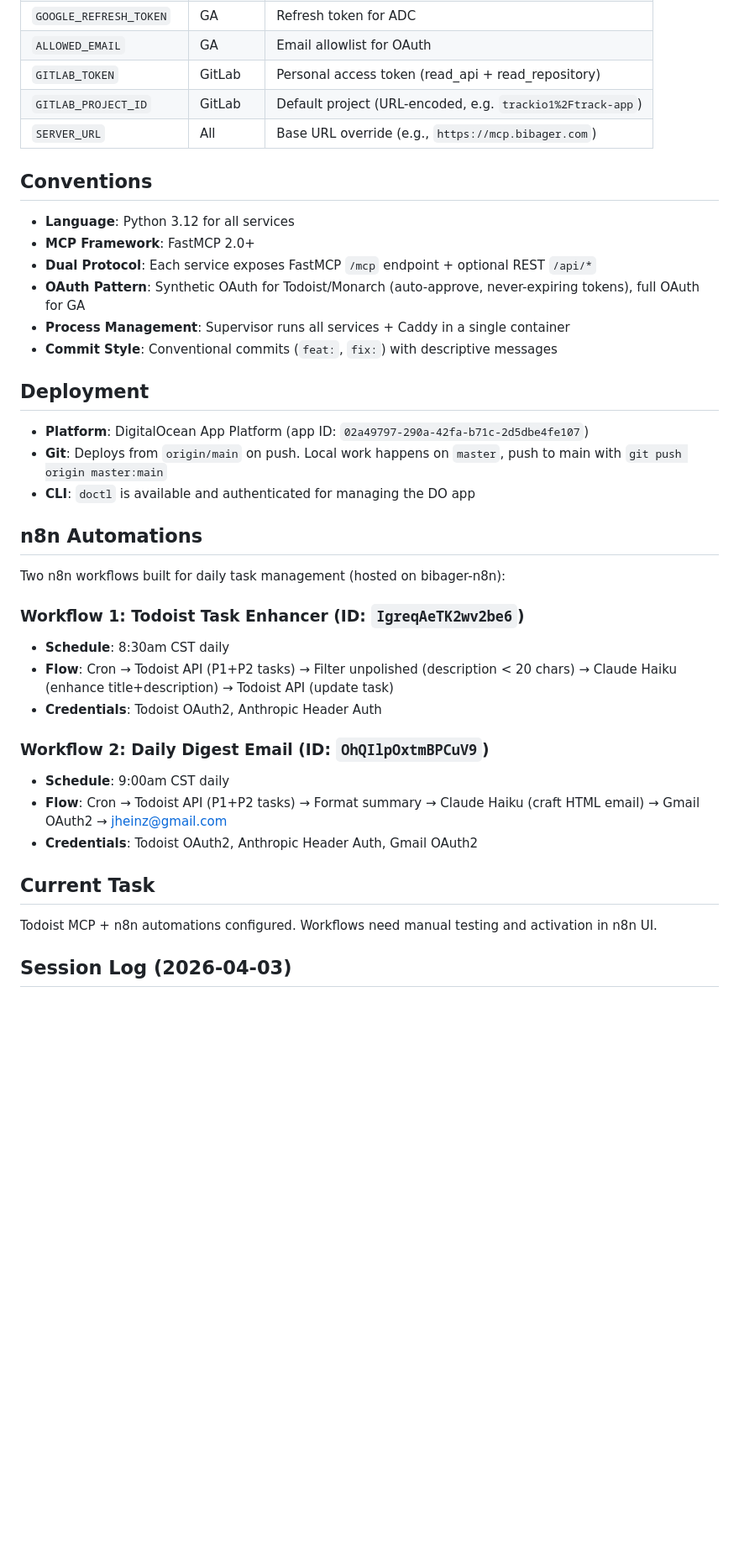
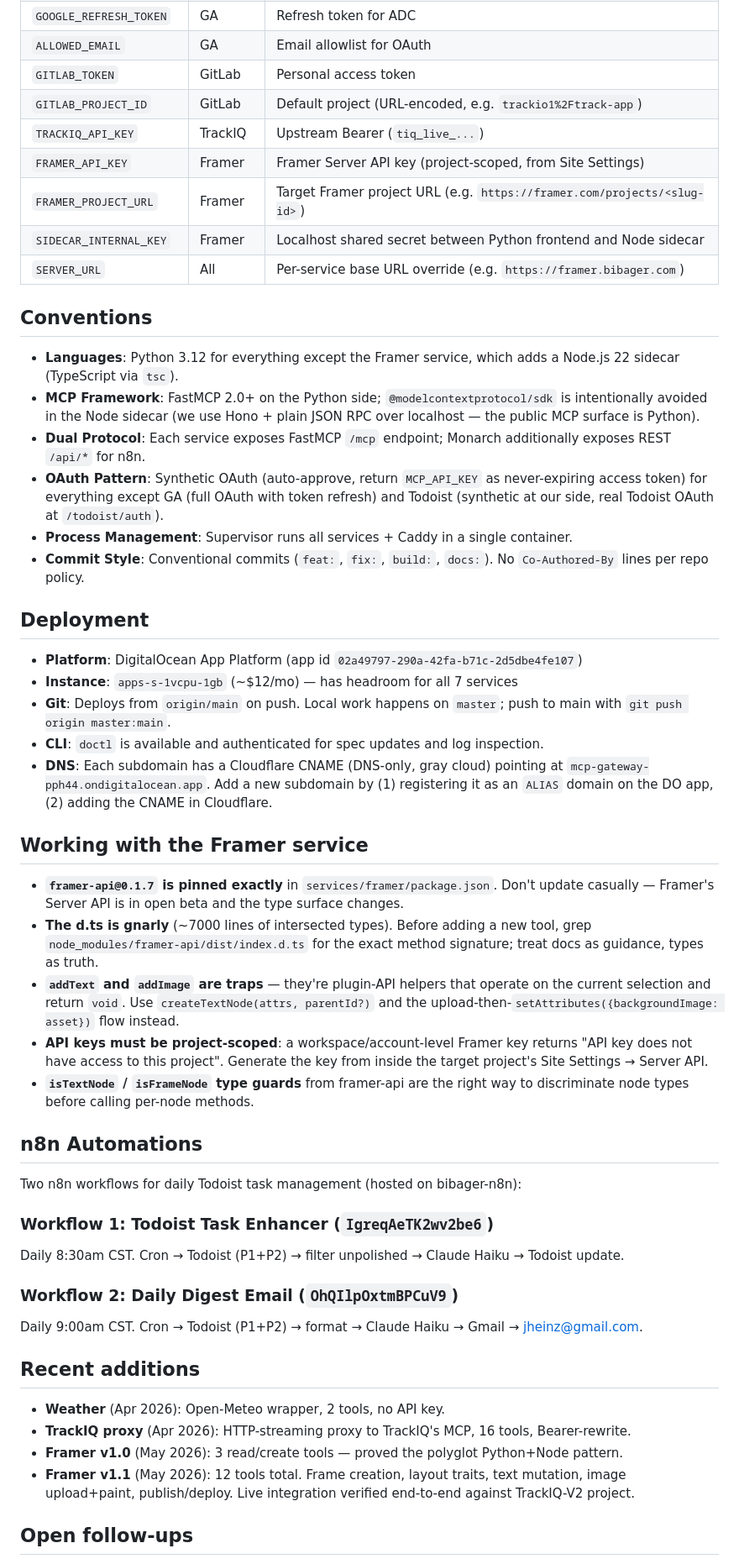
Before and after one commit to bibager/mcp-gateway, a Markdown page: CLAUDE.md, the part around one of its changes. Shown at 84% size. GitHub-like rendering; blank space fills up the shorter version.

```diff
--- a/CLAUDE.md
+++ b/CLAUDE.md
@@ -92,42 +135,55 @@ Host-based routing takes priority (prevents cross-domain OAuth hijack):
 | `GOOGLE_CLIENT_SECRET` | GA | Google OAuth client secret |
 | `GOOGLE_REFRESH_TOKEN` | GA | Refresh token for ADC |
 | `ALLOWED_EMAIL` | GA | Email allowlist for OAuth |
-| `GITLAB_TOKEN` | GitLab | Personal access token (read_api + read_repository) |
+| `GITLAB_TOKEN` | GitLab | Personal access token |
 | `GITLAB_PROJECT_ID` | GitLab | Default project (URL-encoded, e.g. `trackio1%2Ftrack-app`) |
-| `SERVER_URL` | All | Base URL override (e.g., `https://mcp.bibager.com`) |
+| `TRACKIQ_API_KEY` | TrackIQ | Upstream Bearer (`tiq_live_...`) |
+| `FRAMER_API_KEY` | Framer | Framer Server API key (project-scoped, from Site Settings) |
+| `FRAMER_PROJECT_URL` | Framer | Target Framer project URL (e.g. `https://framer.com/projects/<slug-id>`) |
+| `SIDECAR_INTERNAL_KEY` | Framer | Localhost shared secret between Python frontend and Node sidecar |
+| `SERVER_URL` | All | Per-service base URL override (e.g. `https://framer.bibager.com`) |
 
 ## Conventions
 
-- **Language**: Python 3.12 for all services
-- **MCP Framework**: FastMCP 2.0+
-- **Dual Protocol**: Each service exposes FastMCP `/mcp` endpoint + optional REST `/api/*`
-- **OAuth Pattern**: Synthetic OAuth for Todoist/Monarch (auto-approve, never-expiring tokens), full OAuth for GA
-- **Process Management**: Supervisor runs all services + Caddy in a single container
-- **Commit Style**: Conventional commits (`feat:`, `fix:`) with descriptive messages
+- **Languages**: Python 3.12 for everything except the Framer service, which adds a Node.js 22 sidecar (TypeScript via `tsc`).
+- **MCP Framework**: FastMCP 2.0+ on the Python side; `@modelcontextprotocol/sdk` is intentionally avoided in the Node sidecar (we use Hono + plain JSON RPC over localhost — the public MCP surface is Python).
+- **Dual Protocol**: Each service exposes FastMCP `/mcp` endpoint; Monarch additionally exposes REST `/api/*` for n8n.
+- **OAuth Pattern**: Synthetic OAuth (auto-approve, return `MCP_API_KEY` as never-expiring access token) for everything except GA (full OAuth with token refresh) and Todoist (synthetic at our side, real Todoist OAuth at `/todoist/auth`).
+- **Process Management**: Supervisor runs all services + Caddy in a single container.
+- **Commit Style**: Conventional commits (`feat:`, `fix:`, `build:`, `docs:`). No `Co-Authored-By` lines per repo policy.
 
 ## Deployment
 
-- **Platform**: DigitalOcean App Platform (app ID: `02a49797-290a-42fa-b71c-2d5dbe4fe107`)
-- **Git**: Deploys from `origin/main` on push. Local work happens on `master`, push to main with `git push origin master:main`
-- **CLI**: `doctl` is available and authenticated for managing the DO app
+- **Platform**: DigitalOcean App Platform (app id `02a49797-290a-42fa-b71c-2d5dbe4fe107`)
+- **Instance**: `apps-s-1vcpu-1gb` (~$12/mo) — has headroom for all 7 services
+- **Git**: Deploys from `origin/main` on push. Local work happens on `master`; push to main with `git push origin master:main`.
+- **CLI**: `doctl` is available and authenticated for spec updates and log inspection.
+- **DNS**: Each subdomain has a Cloudflare CNAME (DNS-only, gray cloud) pointing at `mcp-gateway-pph44.ondigitalocean.app`. Add a new subdomain by (1) registering it as an `ALIAS` domain on the DO app, (2) adding the CNAME in Cloudflare.
+
+## Working with the Framer service
+
+- **`framer-api@0.1.7` is pinned exactly** in `services/framer/package.json`. Don't update casually — Framer's Server API is in open beta and the type surface changes.
+- **The d.ts is gnarly** (~7000 lines of intersected types). Before adding a new tool, grep `node_modules/framer-api/dist/index.d.ts` for the exact method signature; treat docs as guidance, types as truth.
+- **`addText` and `addImage` are traps** — they're plugin-API helpers that operate on the current selection and return `void`. Use `createTextNode(attrs, parentId?)` and the upload-then-`setAttributes({backgroundImage: asset})` flow instead.
+- **API keys must be project-scoped**: a workspace/account-level Framer key returns "API key does not have access to this project". Generate the key from inside the target project's Site Settings → Server API.
+- **`isTextNode` / `isFrameNode` type guards** from framer-api are the right way to discriminate node types before calling per-node methods.
 
 ## n8n Automations
 
-Two n8n workflows built for daily task management (hosted on bibager-n8n):
+Two n8n workflows for daily Todoist task management (hosted on bibager-n8n):
 
-### Workflow 1: Todoist Task Enhancer (ID: `IgreqAeTK2wv2be6`)
-- **Schedule**: 8:30am CST daily
-- **Flow**: Cron → Todoist API (P1+P2 tasks) → Filter unpolished (description < 20 chars) → Claude Haiku (enhance title+description) → Todoist API (update task)
-- **Credentials**: Todoist OAuth2, Anthropic Header Auth
+### Workflow 1: Todoist Task Enhancer (`IgreqAeTK2wv2be6`)
+Daily 8:30am CST. Cron → Todoist (P1+P2) → filter unpolished → Claude Haiku → Todoist update.
 
-### Workflow 2: Daily Digest Email (ID: `OhQIlpOxtmBPCuV9`)
-- **Schedule**: 9:00am CST daily
-- **Flow**: Cron → Todoist API (P1+P2 tasks) → Format summary → Claude Haiku (craft HTML email) → Gmail OAuth2 → jheinz@gmail.com
-- **Credentials**: Todoist OAuth2, Anthropic Header Auth, Gmail OAuth2
+### Workflow 2: Daily Digest Email (`OhQIlpOxtmBPCuV9`)
+Daily 9:00am CST. Cron → Todoist (P1+P2) → format → Claude Haiku → Gmail → jheinz@gmail.com.
 
-## Current Task
+## Recent additions
 
-Todoist MCP + n8n automations configured. Workflows need manual testing and activation in n8n UI.
+- **Weather** (Apr 2026): Open-Meteo wrapper, 2 tools, no API key.
+- **TrackIQ proxy** (Apr 2026): HTTP-streaming proxy to TrackIQ's MCP, 16 tools, Bearer-rewrite.
+- **Framer v1.0** (May 2026): 3 read/create tools — proved the polyglot Python+Node pattern.
+- **Framer v1.1** (May 2026): 12 tools total. Frame creation, layout traits, text mutation, image upload+paint, publish/deploy. Live integration verified end-to-end against TrackIQ-V2 project.
 
-## Session Log (2026-04-03)
+## Open follow-ups
 
```
Also changed, not shown: other parts of CLAUDE.md (+74 -45 lines).
